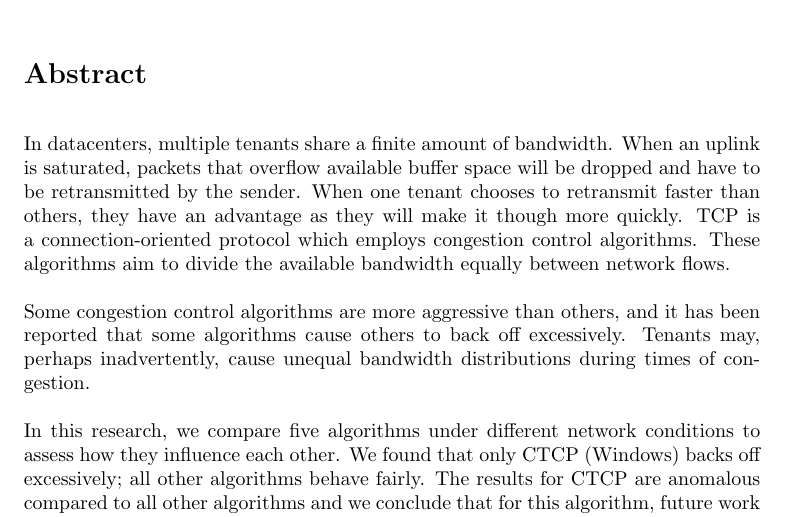
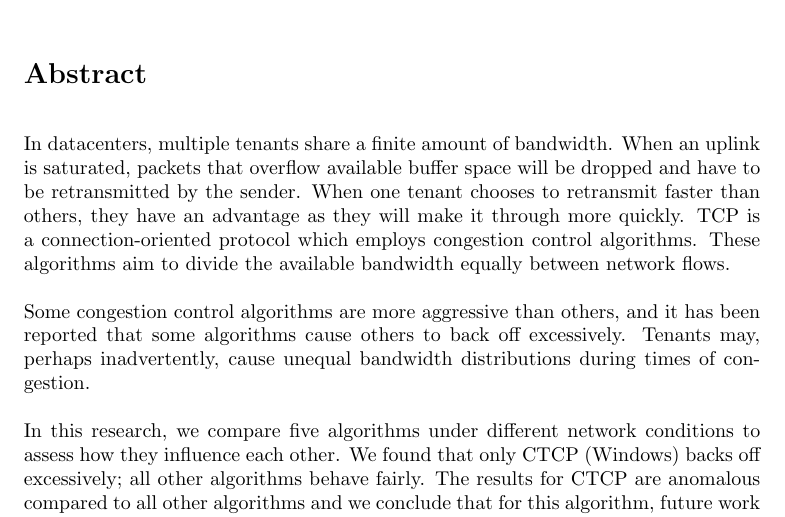
Before and after one commit to lgommans/lsproj, a LaTeX document (paper/paper.tex): part of page 1 of 16, cut so that both start at the same text. Compiled offline with pdfLaTeX.

Commit message:
Rectify spelling mistake

```diff
--- a/paper/paper.tex
+++ b/paper/paper.tex
@@ -27,7 +27,7 @@ In datacenters, multiple tenants share a finite amount of bandwidth. When an
 uplink is saturated, packets that overflow available buffer space will be
 dropped and have to be retransmitted by the sender. When one tenant chooses to
 retransmit faster than others, they have an advantage as they will make it
-though more quickly. TCP is a connection-oriented protocol which employs
+through more quickly. TCP is a connection-oriented protocol which employs
 congestion control algorithms. These algorithms aim to divide the available
 bandwidth equally between network flows.
 
```
